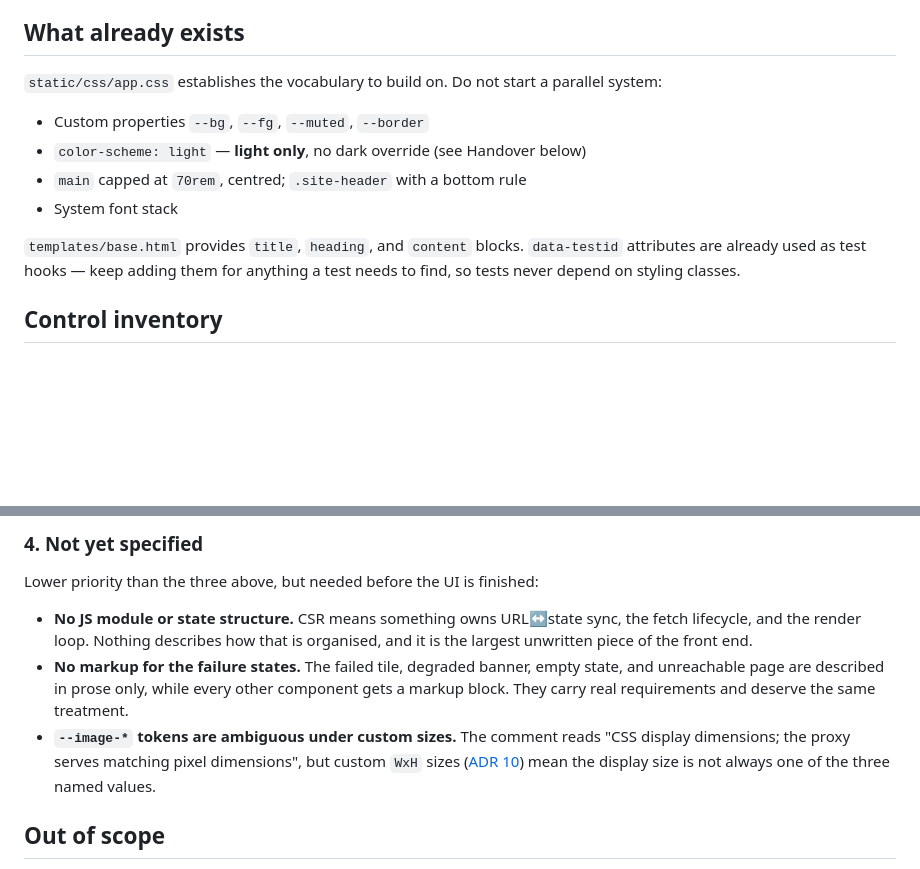
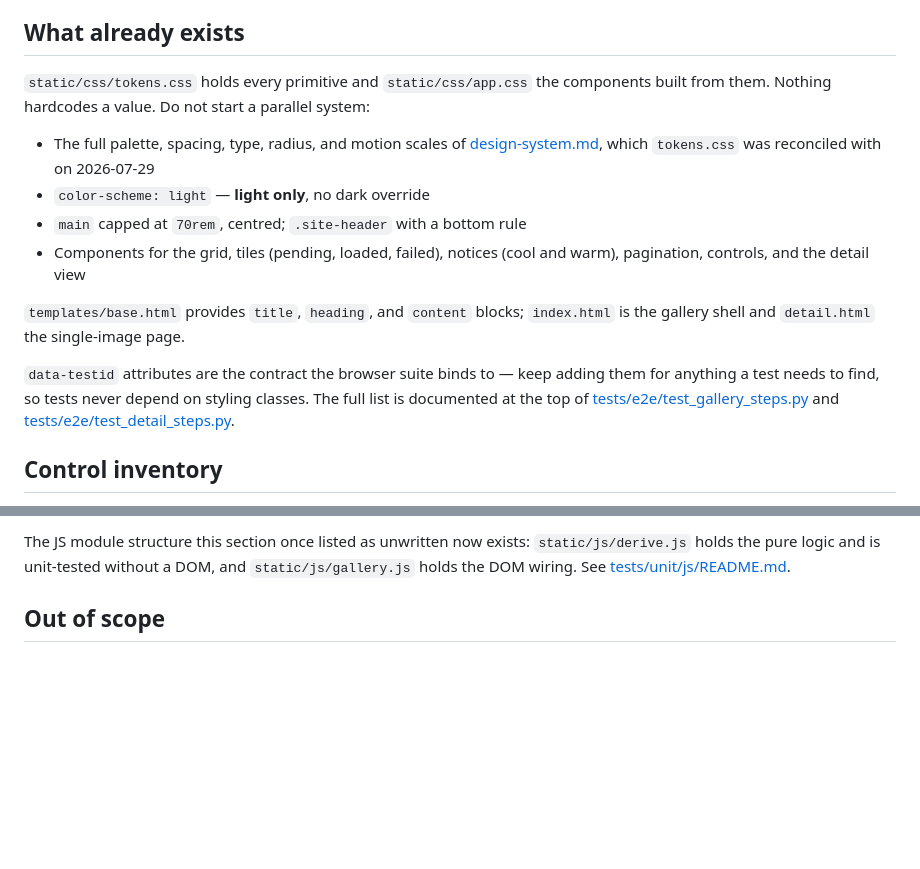
Before and after one commit to yourmoo/image-gallery, a Markdown page: docs/ui/ui-notes.md, 2 parts joined by grey strips. GitHub-like rendering; blank space fills up the shorter version.

```diff
--- a/docs/ui/ui-notes.md
+++ b/docs/ui/ui-notes.md
@@ -43,17 +43,26 @@ From the architecture:
 
 ## What already exists
 
-`static/css/app.css` establishes the vocabulary to build on. Do not start a
-parallel system:
+`static/css/tokens.css` holds every primitive and `static/css/app.css` the
+components built from them. Nothing hardcodes a value. Do not start a parallel
+system:
 
-- Custom properties `--bg`, `--fg`, `--muted`, `--border`
-- `color-scheme: light` — **light only**, no dark override (see Handover below)
+- The full palette, spacing, type, radius, and motion scales of
+  [design-system.md](design-system.md), which `tokens.css` was reconciled with
+  on 2026-07-29
+- `color-scheme: light` — **light only**, no dark override
 - `main` capped at `70rem`, centred; `.site-header` with a bottom rule
-- System font stack
+- Components for the grid, tiles (pending, loaded, failed), notices (cool and
+  warm), pagination, controls, and the detail view
 
-`templates/base.html` provides `title`, `heading`, and `content` blocks.
-`data-testid` attributes are already used as test hooks — keep adding them for
-anything a test needs to find, so tests never depend on styling classes.
+`templates/base.html` provides `title`, `heading`, and `content` blocks;
+`index.html` is the gallery shell and `detail.html` the single-image page.
+
+`data-testid` attributes are the contract the browser suite binds to — keep
+adding them for anything a test needs to find, so tests never depend on styling
+classes. The full list is documented at the top of
+[tests/e2e/test_gallery_steps.py](../../tests/e2e/test_gallery_steps.py) and
+[tests/e2e/test_detail_steps.py](../../tests/e2e/test_detail_steps.py).
 
 ## Control inventory
 
@@ -242,18 +228,7 @@ the framing:
-### 4. Not yet specified
-
-Lower priority than the three above, but needed before the UI is finished:
-
-- **No JS module or state structure.** CSR means something owns URL↔state sync,
-  the fetch lifecycle, and the render loop. Nothing describes how that is
-  organised, and it is the largest unwritten piece of the front end.
-- **No markup for the failure states.** The failed tile, degraded banner, empty
-  state, and unreachable page are described in prose only, while every other
-  component gets a markup block. They carry real requirements and deserve the
-  same treatment.
-- **`--image-*` tokens are ambiguous under custom sizes.** The comment reads
-  "CSS display dimensions; the proxy serves matching pixel dimensions", but
-  custom `WxH` sizes ([ADR 10](../adr/0010-configurable-and-custom-sizes.md)) mean
-  the display size is not always one of the three named values.
+The JS module structure this section once listed as unwritten now exists:
+`static/js/derive.js` holds the pure logic and is unit-tested without a DOM,
+and `static/js/gallery.js` holds the DOM wiring. See
+[tests/unit/js/README.md](../../tests/unit/js/README.md).
 
 ## Out of scope
 
```
Also changed, not shown: other parts of docs/ui/ui-notes.md (+48 -71 lines), docs/ui/design-system.md (+21 -13 lines).
